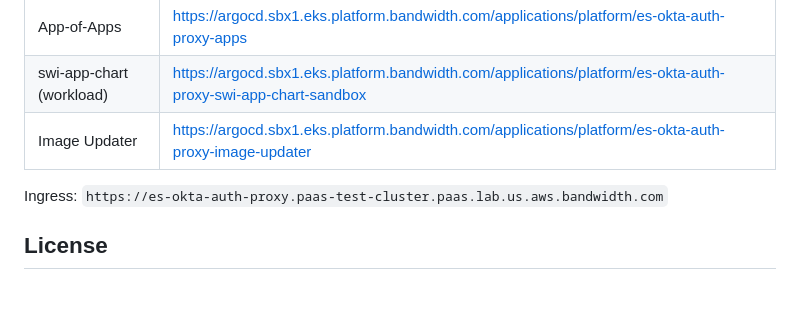
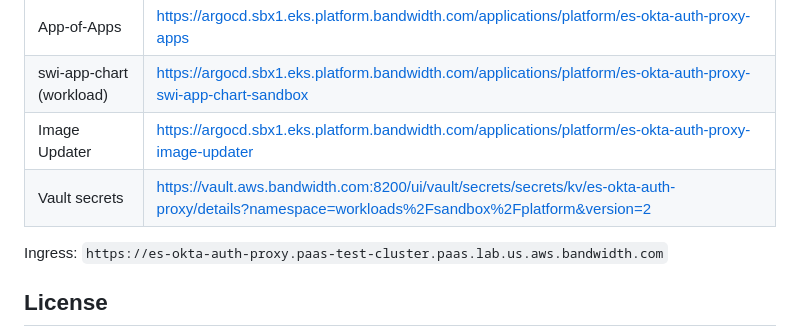
Before and after one commit to slmingol/es-okta-auth-proxy, a Markdown page: README.md, the part around the change. Rendered like a GitHub page; blank space fills up the shorter version.

Commit message:
docs: add Vault secrets link to sandbox deployment section
Co-Authored-By: Claude Sonnet 4.6 <noreply@anthropic.com>
Claude-Session: https://claude.ai/code/session_015AjjufQab13Xor29NLMfPR

```diff
--- a/README.md
+++ b/README.md
@@ -207,6 +207,7 @@ Live on `paas-test-cluster` via ArgoCD/Helm.
 | App-of-Apps | https://argocd.sbx1.eks.platform.bandwidth.com/applications/platform/es-okta-auth-proxy-apps |
 | swi-app-chart (workload) | https://argocd.sbx1.eks.platform.bandwidth.com/applications/platform/es-okta-auth-proxy-swi-app-chart-sandbox |
 | Image Updater | https://argocd.sbx1.eks.platform.bandwidth.com/applications/platform/es-okta-auth-proxy-image-updater |
+| Vault secrets | https://vault.aws.bandwidth.com:8200/ui/vault/secrets/secrets/kv/es-okta-auth-proxy/details?namespace=workloads%2Fsandbox%2Fplatform&version=2 |
 
 Ingress: `https://es-okta-auth-proxy.paas-test-cluster.paas.lab.us.aws.bandwidth.com`
 
```
